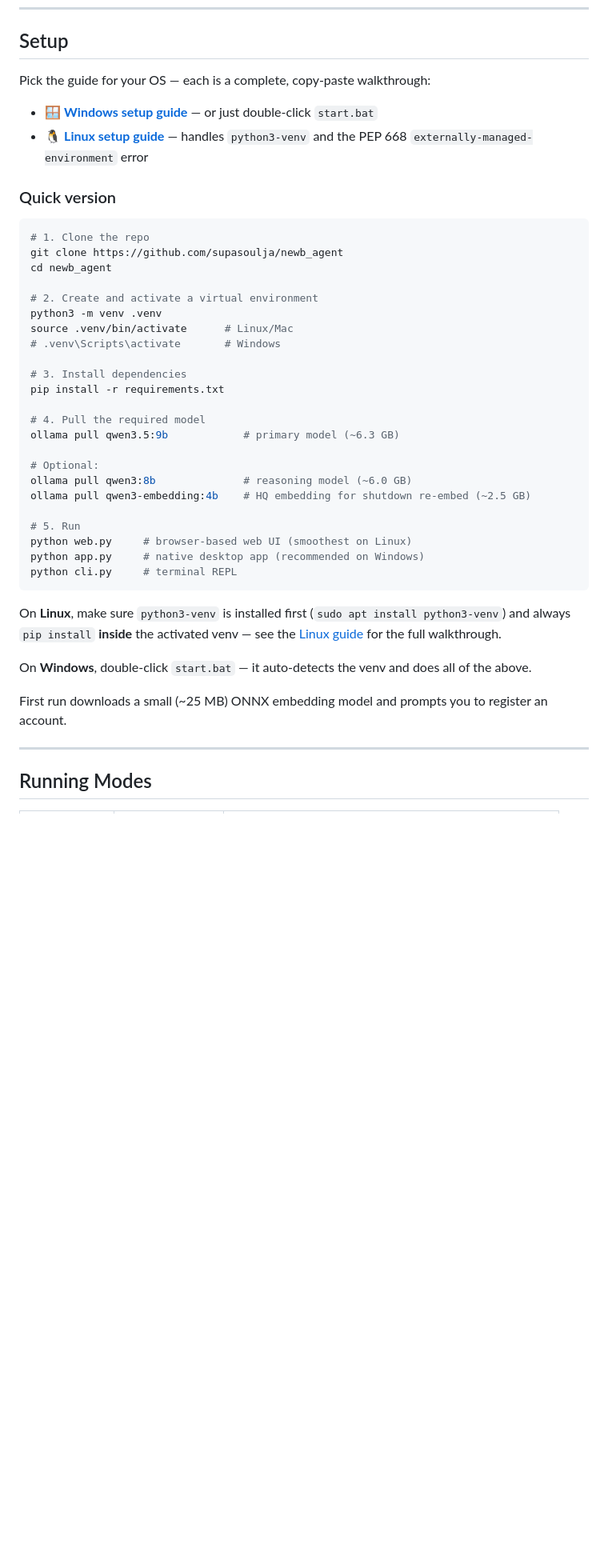
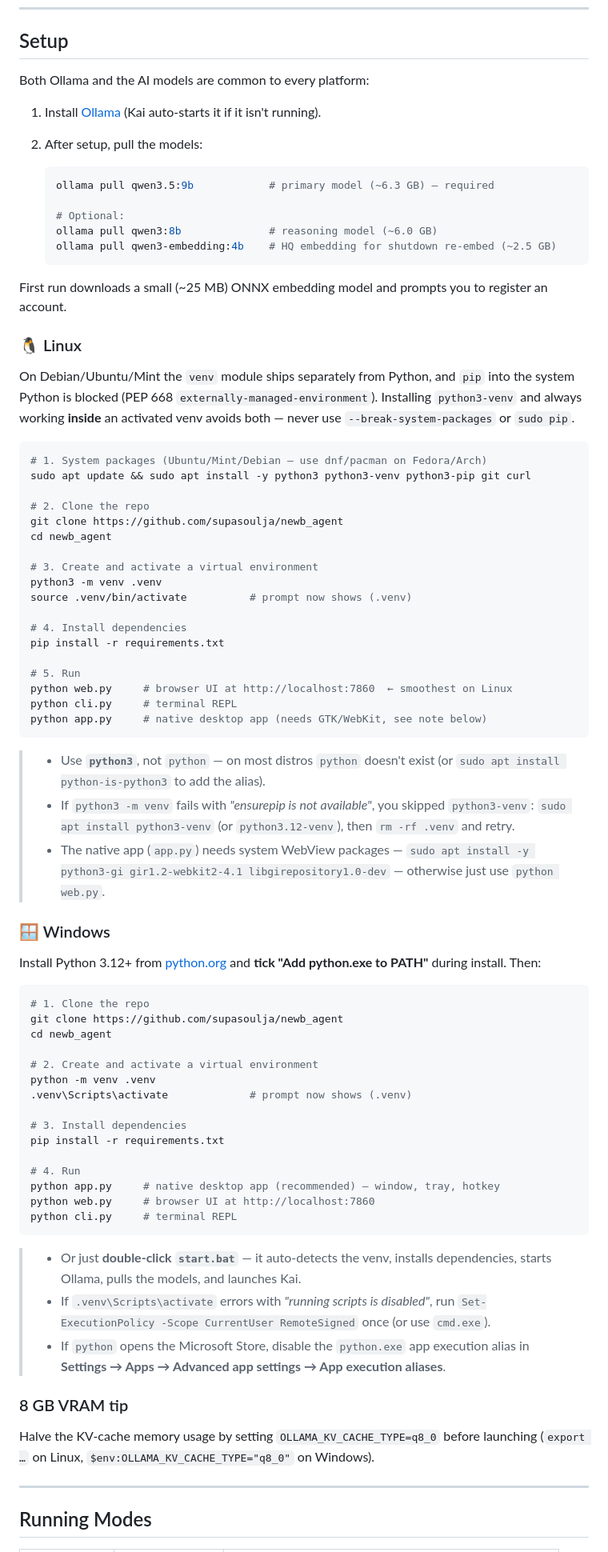
Before and after one commit to supasoulja/newb_agent, a Markdown page: README.md, the part around one of its changes. Shown at 80% size. GitHub-like rendering; blank space fills up the shorter version.

````diff
--- a/README.md
+++ b/README.md
@@ -42,46 +42,92 @@ Edit `kai/persona.md` to change her behavior. No code changes needed.
 
 ## Setup
 
-Pick the guide for your OS — each is a complete, copy-paste walkthrough:
+Both Ollama and the AI models are common to every platform:
 
-- 🪟 **[Windows setup guide](SETUP_WINDOWS.md)** — or just double-click `start.bat`
-- 🐧 **[Linux setup guide](SETUP_LINUX.md)** — handles `python3-venv` and the PEP 668 `externally-managed-environment` error
+1. Install [Ollama](https://ollama.com/download) (Kai auto-starts it if it isn't running).
+2. After setup, pull the models:
 
-### Quick version
+   ```bash
+   ollama pull qwen3.5:9b            # primary model (~6.3 GB) — required
+
+   # Optional:
+   ollama pull qwen3:8b              # reasoning model (~6.0 GB)
+   ollama pull qwen3-embedding:4b    # HQ embedding for shutdown re-embed (~2.5 GB)
+   ```
+
+First run downloads a small (~25 MB) ONNX embedding model and prompts you to register an account.
+
+### 🐧 Linux
+
+On Debian/Ubuntu/Mint the `venv` module ships separately from Python, and `pip`
+into the system Python is blocked (PEP 668 `externally-managed-environment`).
+Installing `python3-venv` and always working **inside** an activated venv avoids
+both — never use `--break-system-packages` or `sudo pip`.
 
 ```bash
+# 1. System packages (Ubuntu/Mint/Debian — use dnf/pacman on Fedora/Arch)
+sudo apt update && sudo apt install -y python3 python3-venv python3-pip git curl
+
+# 2. Clone the repo
+git clone https://github.com/supasoulja/newb_agent
+cd newb_agent
+
+# 3. Create and activate a virtual environment
+python3 -m venv .venv
+source .venv/bin/activate          # prompt now shows (.venv)
+
+# 4. Install dependencies
+pip install -r requirements.txt
+
+# 5. Run
+python web.py     # browser UI at http://localhost:7860  ← smoothest on Linux
+python cli.py     # terminal REPL
+python app.py     # native desktop app (needs GTK/WebKit, see note below)
+```
+
+> - Use **`python3`**, not `python` — on most distros `python` doesn't exist
+>   (or `sudo apt install python-is-python3` to add the alias).
+> - If `python3 -m venv` fails with *"ensurepip is not available"*, you skipped
+>   `python3-venv`: `sudo apt install python3-venv` (or `python3.12-venv`), then
+>   `rm -rf .venv` and retry.
+> - The native app (`app.py`) needs system WebView packages —
+>   `sudo apt install -y python3-gi gir1.2-webkit2-4.1 libgirepository1.0-dev` —
+>   otherwise just use `python web.py`.
+
+### 🪟 Windows
+
+Install Python 3.12+ from [python.org](https://www.python.org/downloads/) and
+**tick "Add python.exe to PATH"** during install. Then:
+
+```powershell
 # 1. Clone the repo
 git clone https://github.com/supasoulja/newb_agent
 cd newb_agent
 
 # 2. Create and activate a virtual environment
-python3 -m venv .venv
-source .venv/bin/activate      # Linux/Mac
-# .venv\Scripts\activate       # Windows
+python -m venv .venv
+.venv\Scripts\activate             # prompt now shows (.venv)
 
 # 3. Install dependencies
 pip install -r requirements.txt
 
-# 4. Pull the required model
-ollama pull qwen3.5:9b            # primary model (~6.3 GB)
-
-# Optional:
-ollama pull qwen3:8b              # reasoning model (~6.0 GB)
-ollama pull qwen3-embedding:4b    # HQ embedding for shutdown re-embed (~2.5 GB)
-
-# 5. Run
-python web.py     # browser-based web UI (smoothest on Linux)
-python app.py     # native desktop app (recommended on Windows)
+# 4. Run
+python app.py     # native desktop app (recommended) — window, tray, hotkey
+python web.py     # browser UI at http://localhost:7860
 python cli.py     # terminal REPL
 ```
 
-On **Linux**, make sure `python3-venv` is installed first (`sudo apt install python3-venv`)
-and always `pip install` **inside** the activated venv — see the
-[Linux guide](SETUP_LINUX.md) for the full walkthrough.
+> - Or just **double-click `start.bat`** — it auto-detects the venv, installs
+>   dependencies, starts Ollama, pulls the models, and launches Kai.
+> - If `.venv\Scripts\activate` errors with *"running scripts is disabled"*, run
+>   `Set-ExecutionPolicy -Scope CurrentUser RemoteSigned` once (or use `cmd.exe`).
+> - If `python` opens the Microsoft Store, disable the `python.exe` app execution
+>   alias in **Settings → Apps → Advanced app settings → App execution aliases**.
 
-On **Windows**, double-click `start.bat` — it auto-detects the venv and does all of the above.
+### 8 GB VRAM tip
 
-First run downloads a small (~25 MB) ONNX embedding model and prompts you to register an account.
+Halve the KV-cache memory usage by setting `OLLAMA_KV_CACHE_TYPE=q8_0` before
+launching (`export …` on Linux, `$env:OLLAMA_KV_CACHE_TYPE="q8_0"` on Windows).
 
 ---
 
````
Also changed, not shown: other parts of README.md (+0 -2 lines), SETUP_LINUX.md (deleted, +0 -231 lines), SETUP_WINDOWS.md (deleted, +0 -210 lines).
